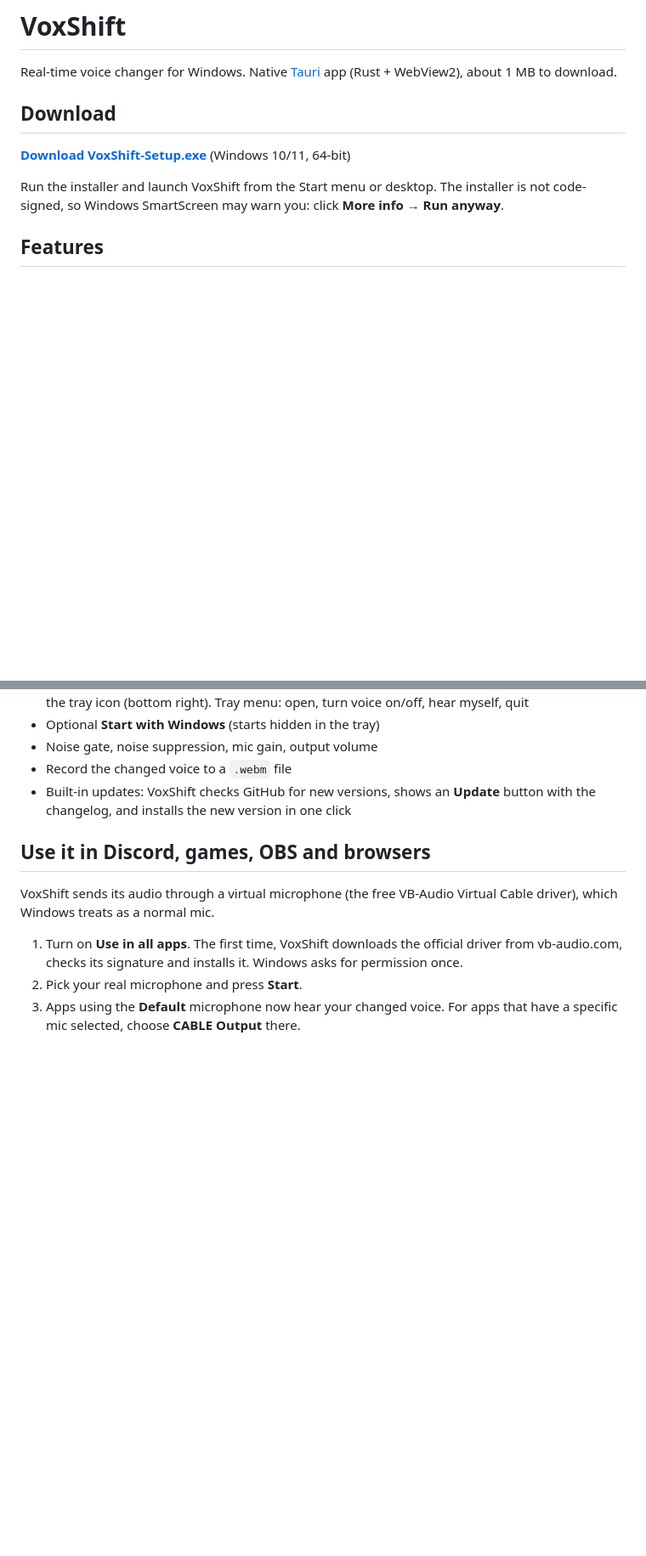
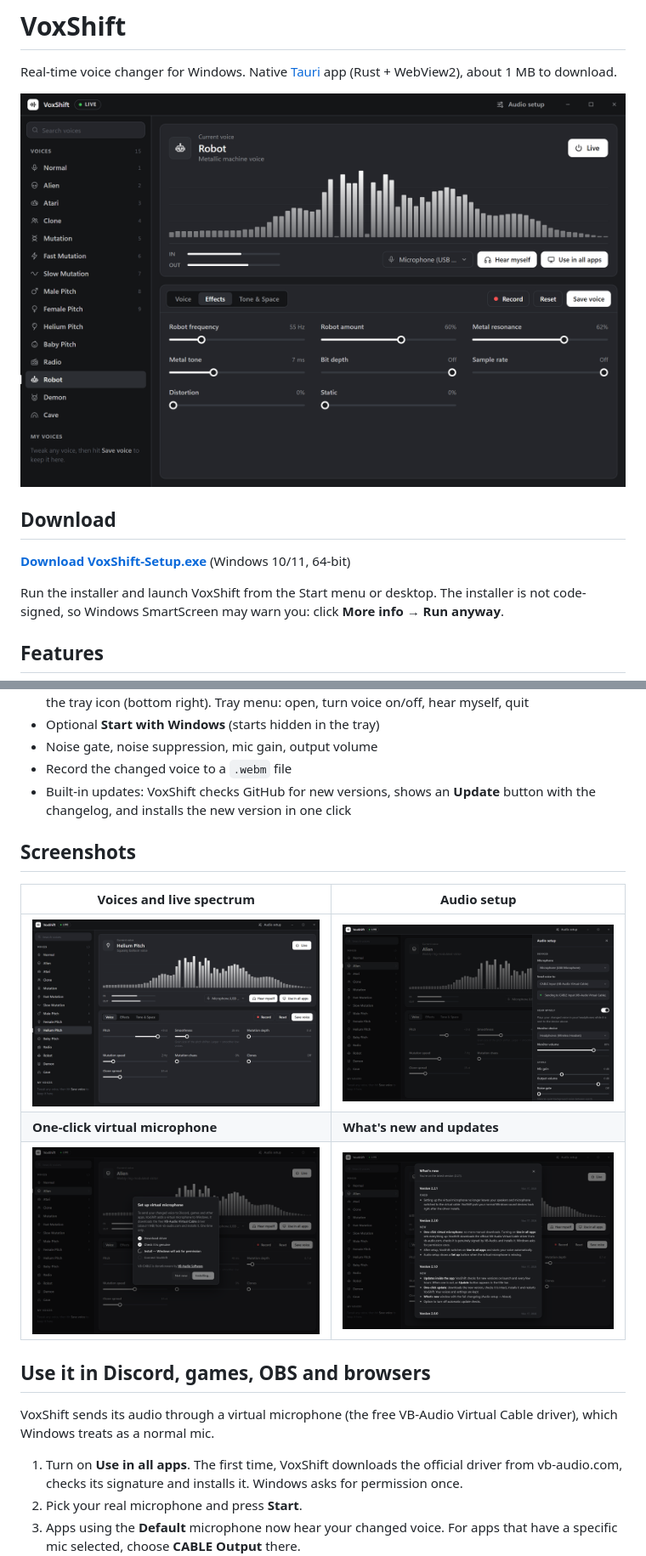
Before and after one commit to raymanitis/Voice-Changer, a Markdown page: README.md, 2 parts joined by grey strips. Shown at 85% size. GitHub-like rendering; pictures changed too: docs/screenshots/audio-setup.png (added), docs/screenshots/main.png (added), docs/screenshots/virtual-mic-setup.png (added); blank space fills up the shorter version.

```diff
--- a/README.md
+++ b/README.md
@@ -1,6 +1,8 @@
 # VoxShift
 
 Real-time voice changer for Windows. Native [Tauri](https://tauri.app) app (Rust + WebView2), about 1 MB to download.
+
+![VoxShift main window](docs/screenshots/main.png)
 
 ## Download
 
@@ -22,6 +24,14 @@ The installer is not code-signed, so Windows SmartScreen may warn you: click **M
 - Noise gate, noise suppression, mic gain, output volume
 - Record the changed voice to a `.webm` file
 - Built-in updates: VoxShift checks GitHub for new versions, shows an **Update** button with the changelog, and installs the new version in one click
+
+## Screenshots
+
+| Voices and live spectrum | Audio setup |
+| --- | --- |
+| ![Helium voice with pitch controls](docs/screenshots/voices.png) | ![Audio setup panel with devices, Hear myself and levels](docs/screenshots/audio-setup.png) |
+| **One-click virtual microphone** | **What's new and updates** |
+| ![Virtual microphone setup window](docs/screenshots/virtual-mic-setup.png) | ![Changelog window](docs/screenshots/whats-new.png) |
 
 ## Use it in Discord, games, OBS and browsers
 
```
Also changed, not shown: CHANGELOG.md (+5 -0 lines), 6 other files.
